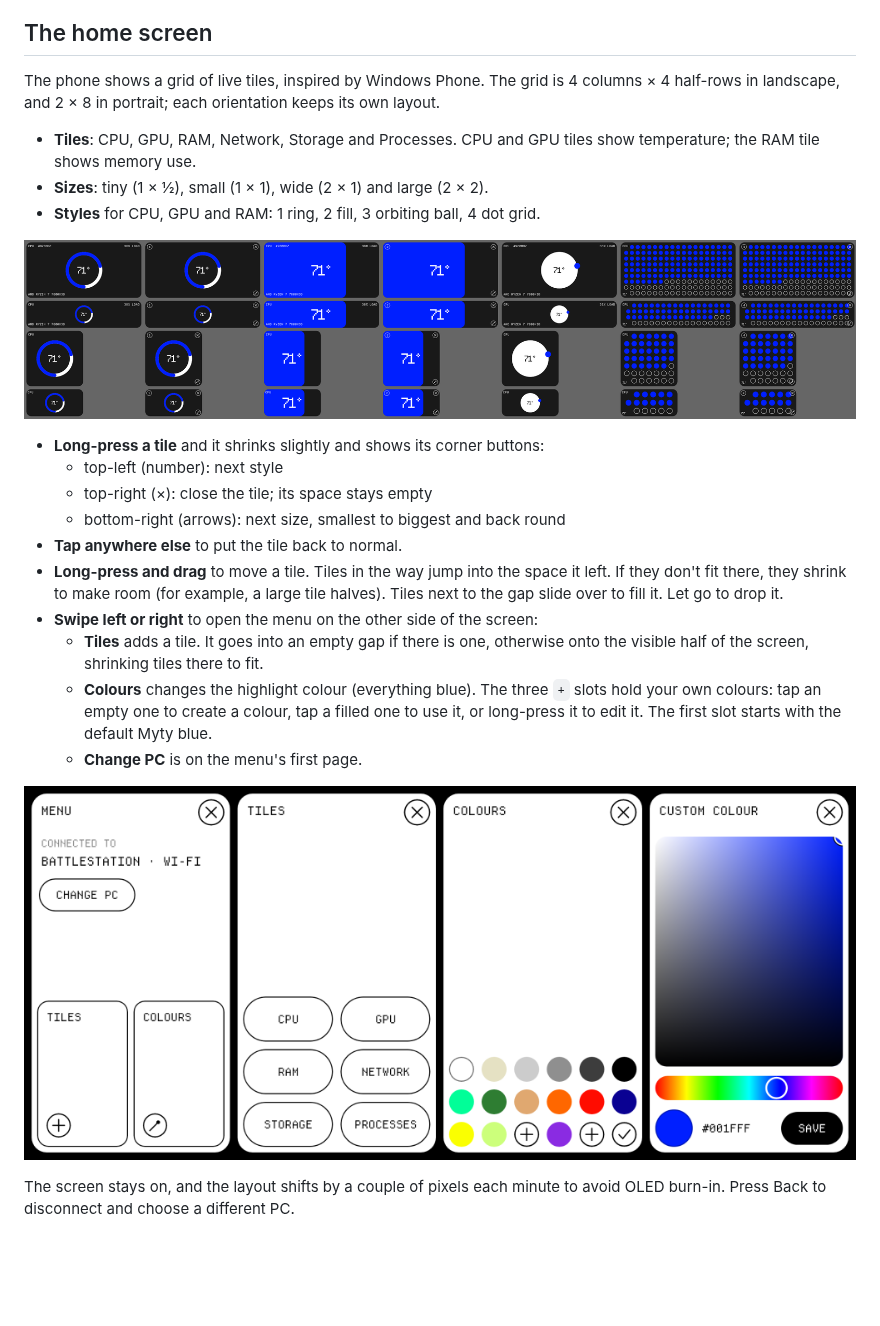
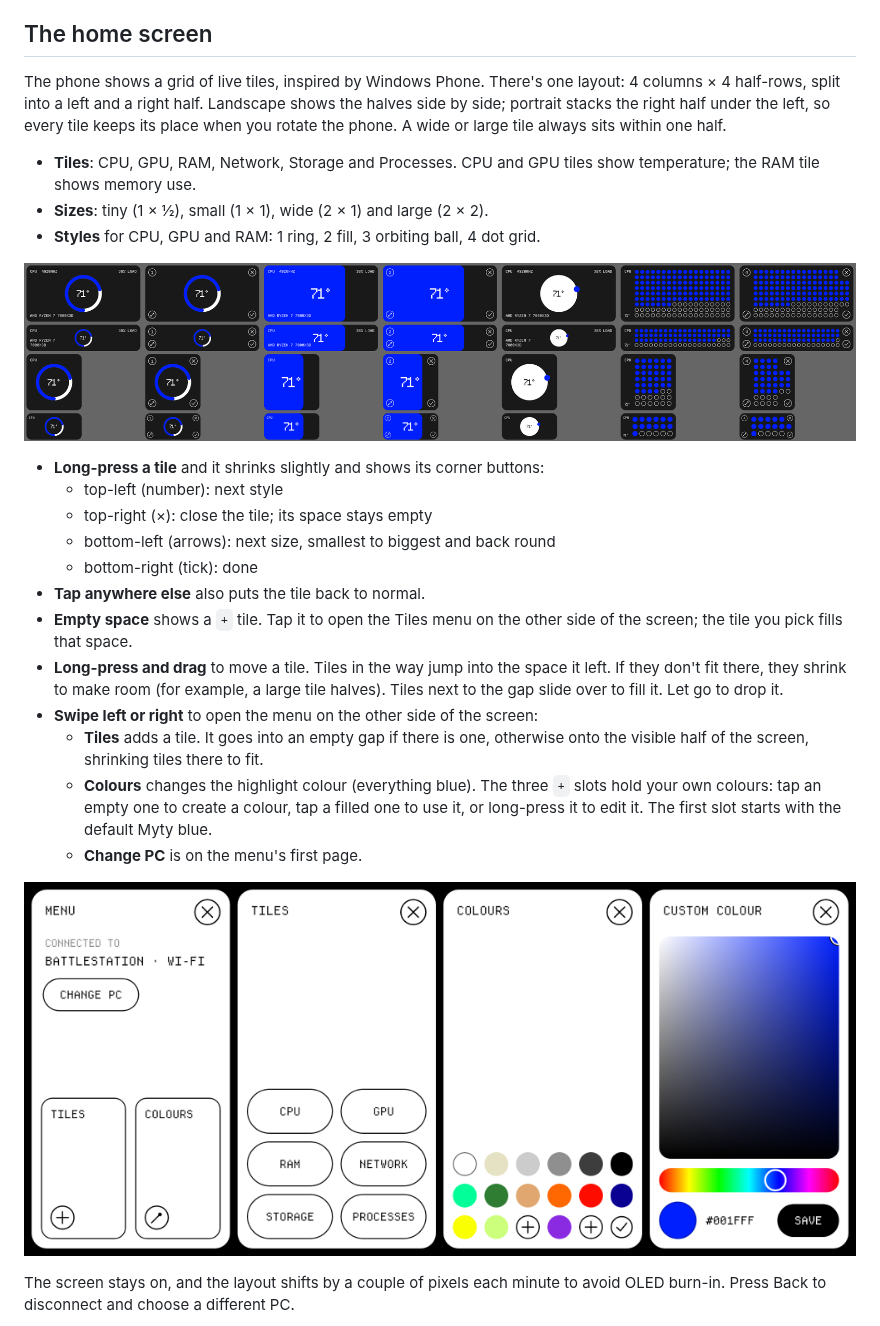
Before and after one commit to Andretaylforth/MYTY_LOGO_ANIMATION, a Markdown page: README.md, the part around one of its changes. Rendered like a GitHub page; pictures changed too: docs/menus.png, docs/tile-styles.png; blank space fills up the shorter version.

```diff
--- a/README.md
+++ b/README.md
@@ -57,7 +61,7 @@ There are two ways to connect over a cable:
 
 ## The home screen
 
-The phone shows a grid of live tiles, inspired by Windows Phone. The grid is 4 columns × 4 half-rows in landscape, and 2 × 8 in portrait; each orientation keeps its own layout.
+The phone shows a grid of live tiles, inspired by Windows Phone. There's one layout: 4 columns × 4 half-rows, split into a left and a right half. Landscape shows the halves side by side; portrait stacks the right half under the left, so every tile keeps its place when you rotate the phone. A wide or large tile always sits within one half.
 
 - **Tiles**: CPU, GPU, RAM, Network, Storage and Processes. CPU and GPU tiles show temperature; the RAM tile shows memory use.
 - **Sizes**: tiny (1 × ½), small (1 × 1), wide (2 × 1) and large (2 × 2).
@@ -68,8 +72,10 @@ The phone shows a grid of live tiles, inspired by Windows Phone. The grid is 4 c
 - **Long-press a tile** and it shrinks slightly and shows its corner buttons:
   - top-left (number): next style
   - top-right (×): close the tile; its space stays empty
-  - bottom-right (arrows): next size, smallest to biggest and back round
-- **Tap anywhere else** to put the tile back to normal.
+  - bottom-left (arrows): next size, smallest to biggest and back round
+  - bottom-right (tick): done
+- **Tap anywhere else** also puts the tile back to normal.
+- **Empty space** shows a `+` tile. Tap it to open the Tiles menu on the other side of the screen; the tile you pick fills that space.
 - **Long-press and drag** to move a tile. Tiles in the way jump into the space it left. If they don't fit there, they shrink to make room (for example, a large tile halves). Tiles next to the gap slide over to fill it. Let go to drop it.
 - **Swipe left or right** to open the menu on the other side of the screen:
   - **Tiles** adds a tile. It goes into an empty gap if there is one, otherwise onto the visible half of the screen, shrinking tiles there to fit.
```
Also changed, not shown: other parts of README.md (+4 -0 lines), docs/gaps.png (added), docs/home.png, docs/more-tiles.png, docs/portrait.png (added), 10 other files.
